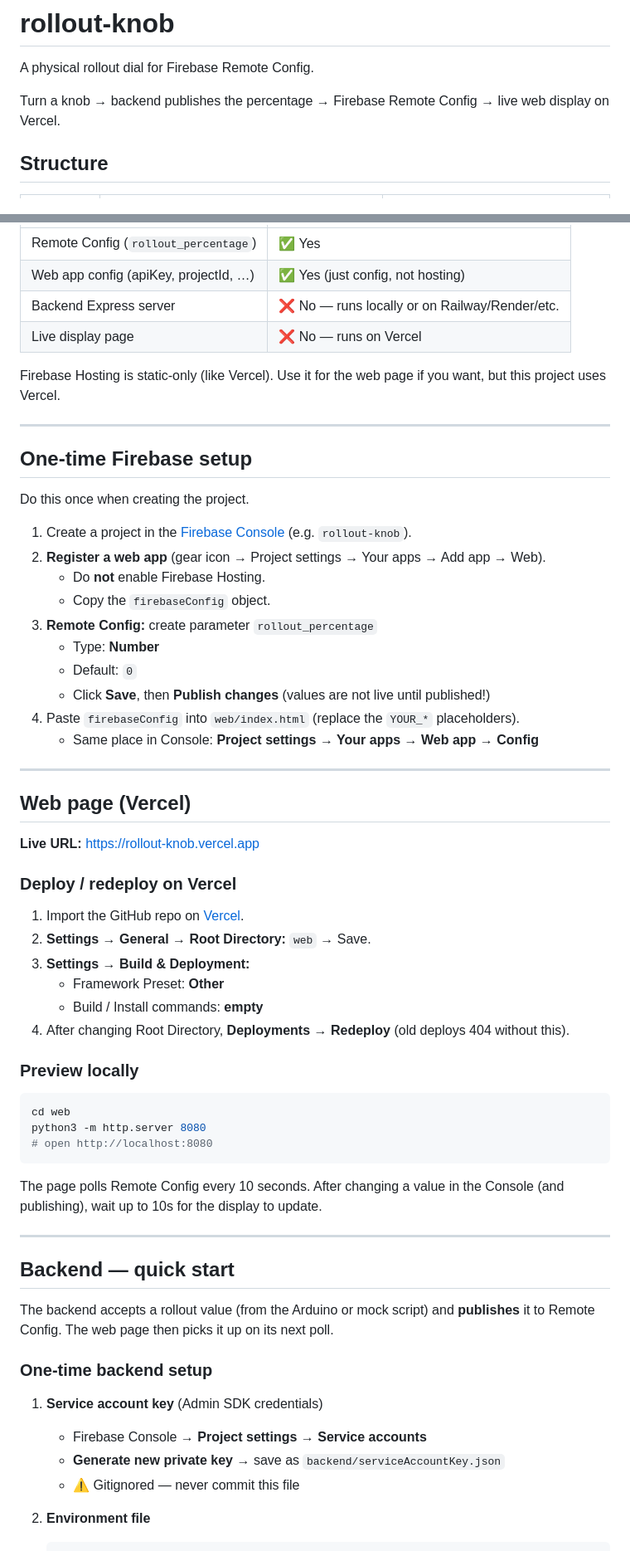
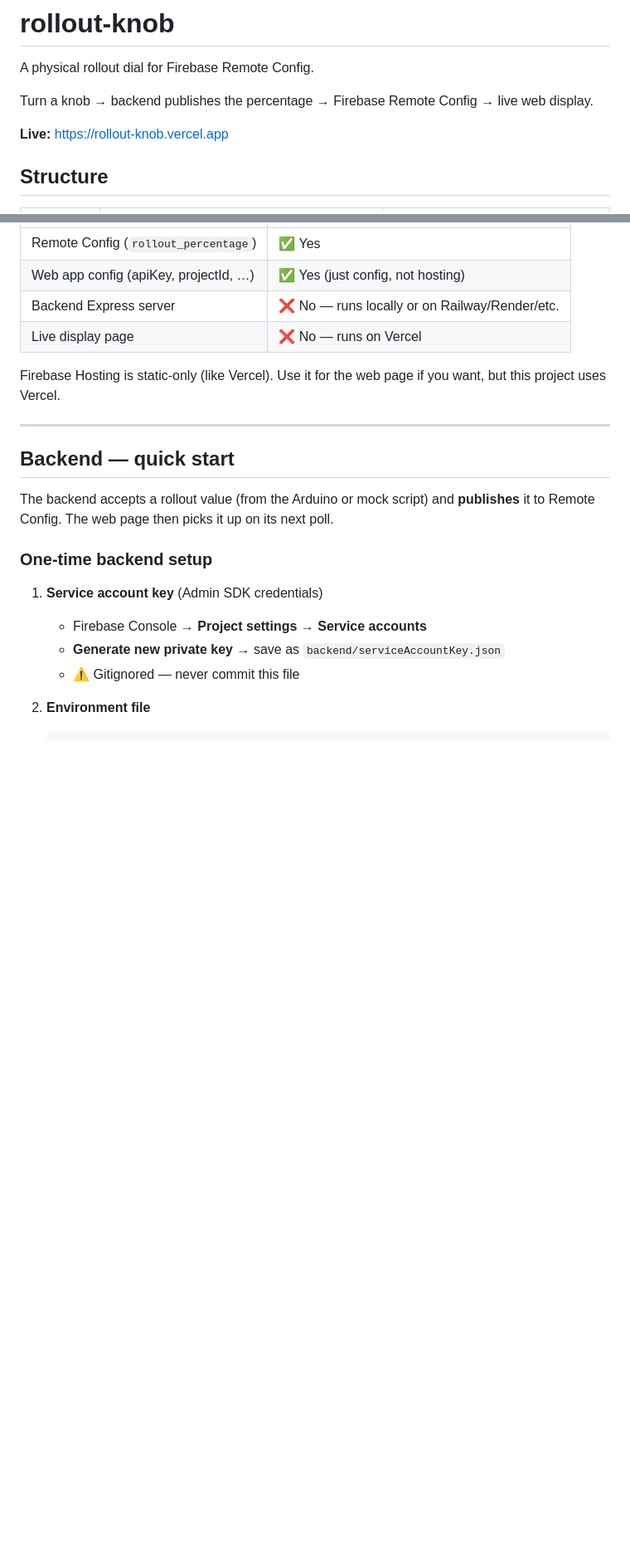
Before and after one commit to sischreiber/rollout-knob, a Markdown page: README.md, 2 parts joined by grey strips. Shown at 83% size. Rendered like a GitHub page; blank space fills up the shorter version.

Commit message:
Trim README sections and add live URL at top
Co-authored-by: Cursor <cursoragent@cursor.com>

````diff
--- a/README.md
+++ b/README.md
@@ -2,7 +2,9 @@
 
 A physical rollout dial for Firebase Remote Config.
 
-Turn a knob → backend publishes the percentage → Firebase Remote Config → live web display on Vercel.
+Turn a knob → backend publishes the percentage → Firebase Remote Config → live web display.
+
+**Live:** https://rollout-knob.vercel.app
 
 ## Structure
 
@@ -31,48 +33,6 @@ Physical dial (Arduino)  →  Backend (Admin SDK)  →  Firebase Remote Config
 | Live display page | ❌ No — runs on Vercel |
 
 Firebase Hosting is static-only (like Vercel). Use it for the web page if you want, but this project uses Vercel.
-
----
-
-## One-time Firebase setup
-
-Do this once when creating the project.
-
-1. Create a project in the [Firebase Console](https://console.firebase.google.com/) (e.g. `rollout-knob`).
-2. **Register a web app** (gear icon → Project settings → Your apps → Add app → Web).
-   - Do **not** enable Firebase Hosting.
-   - Copy the `firebaseConfig` object.
-3. **Remote Config:** create parameter `rollout_percentage`
-   - Type: **Number**
-   - Default: `0`
-   - Click **Save**, then **Publish changes** (values are not live until published!)
-4. Paste `firebaseConfig` into `web/index.html` (replace the `YOUR_*` placeholders).
-   - Same place in Console: **Project settings → Your apps → Web app → Config**
-
----
-
-## Web page (Vercel)
-
-**Live URL:** https://rollout-knob.vercel.app
-
-### Deploy / redeploy on Vercel
-
-1. Import the GitHub repo on [Vercel](https://vercel.com/).
-2. **Settings → General → Root Directory:** `web` → Save.
-3. **Settings → Build & Deployment:**
-   - Framework Preset: **Other**
-   - Build / Install commands: **empty**
-4. After changing Root Directory, **Deployments → Redeploy** (old deploys 404 without this).
-
-### Preview locally
-
-```bash
-cd web
-python3 -m http.server 8080
-# open http://localhost:8080
-```
-
-The page polls Remote Config every 10 seconds. After changing a value in the Console (and publishing), wait up to 10s for the display to update.
 
 ---
 
````
Also changed, not shown: other parts of README.md (+1 -26 lines).
